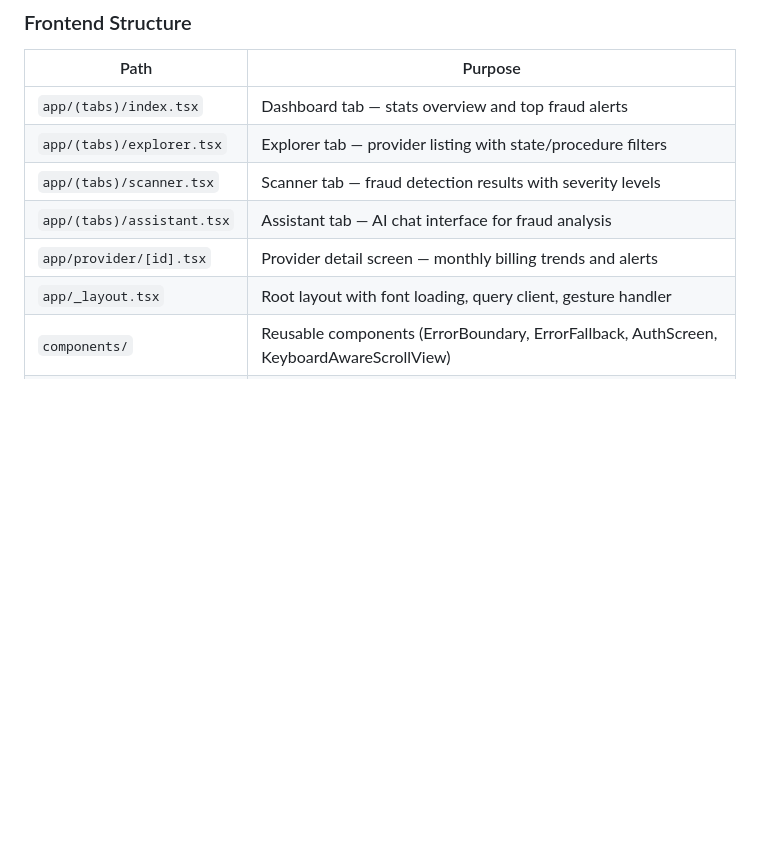
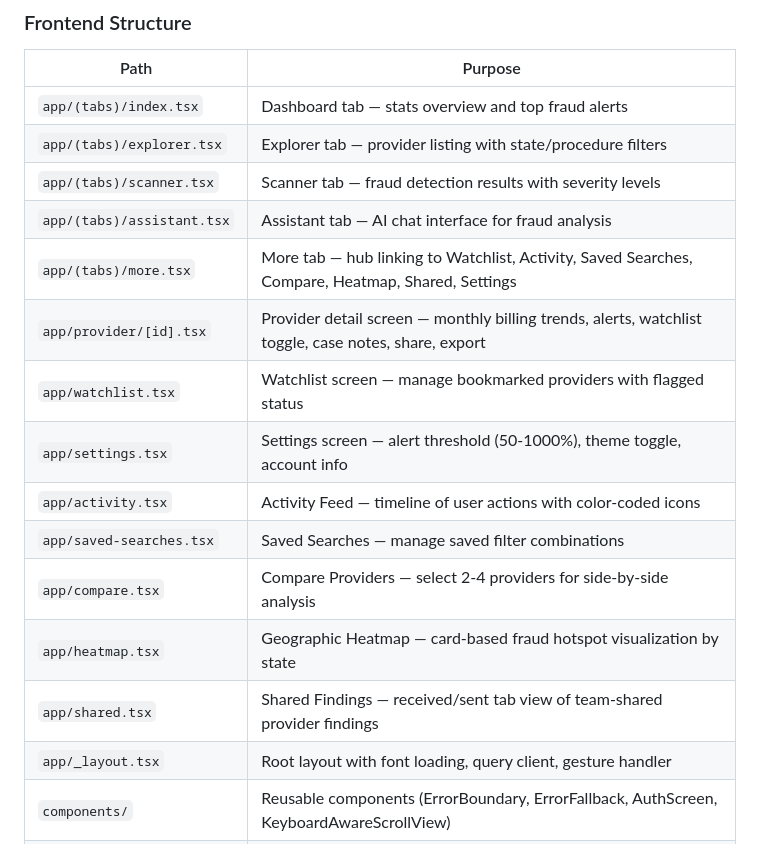
Before and after one commit to obigeorgie/MedaidSleuth, a Markdown page: replit.md, the part around one of its changes. Rendered like a GitHub page; blank space fills up the shorter version.

```diff
--- a/replit.md
+++ b/replit.md
@@ -34,7 +44,15 @@ The project uses a monorepo structure with a React Native (Expo) frontend and an
 | `app/(tabs)/explorer.tsx` | Explorer tab — provider listing with state/procedure filters |
 | `app/(tabs)/scanner.tsx` | Scanner tab — fraud detection results with severity levels |
 | `app/(tabs)/assistant.tsx` | Assistant tab — AI chat interface for fraud analysis |
-| `app/provider/[id].tsx` | Provider detail screen — monthly billing trends and alerts |
+| `app/(tabs)/more.tsx` | More tab — hub linking to Watchlist, Activity, Saved Searches, Compare, Heatmap, Shared, Settings |
+| `app/provider/[id].tsx` | Provider detail screen — monthly billing trends, alerts, watchlist toggle, case notes, share, export |
+| `app/watchlist.tsx` | Watchlist screen — manage bookmarked providers with flagged status |
+| `app/settings.tsx` | Settings screen — alert threshold (50-1000%), theme toggle, account info |
+| `app/activity.tsx` | Activity Feed — timeline of user actions with color-coded icons |
+| `app/saved-searches.tsx` | Saved Searches — manage saved filter combinations |
+| `app/compare.tsx` | Compare Providers — select 2-4 providers for side-by-side analysis |
+| `app/heatmap.tsx` | Geographic Heatmap — card-based fraud hotspot visualization by state |
+| `app/shared.tsx` | Shared Findings — received/sent tab view of team-shared provider findings |
 | `app/_layout.tsx` | Root layout with font loading, query client, gesture handler |
 | `components/` | Reusable components (ErrorBoundary, ErrorFallback, AuthScreen, KeyboardAwareScrollView) |
 | `lib/auth.tsx` | AuthProvider context and useAuth hook for user authentication state |
```
Also changed, not shown: other parts of replit.md (+15 -5 lines).
